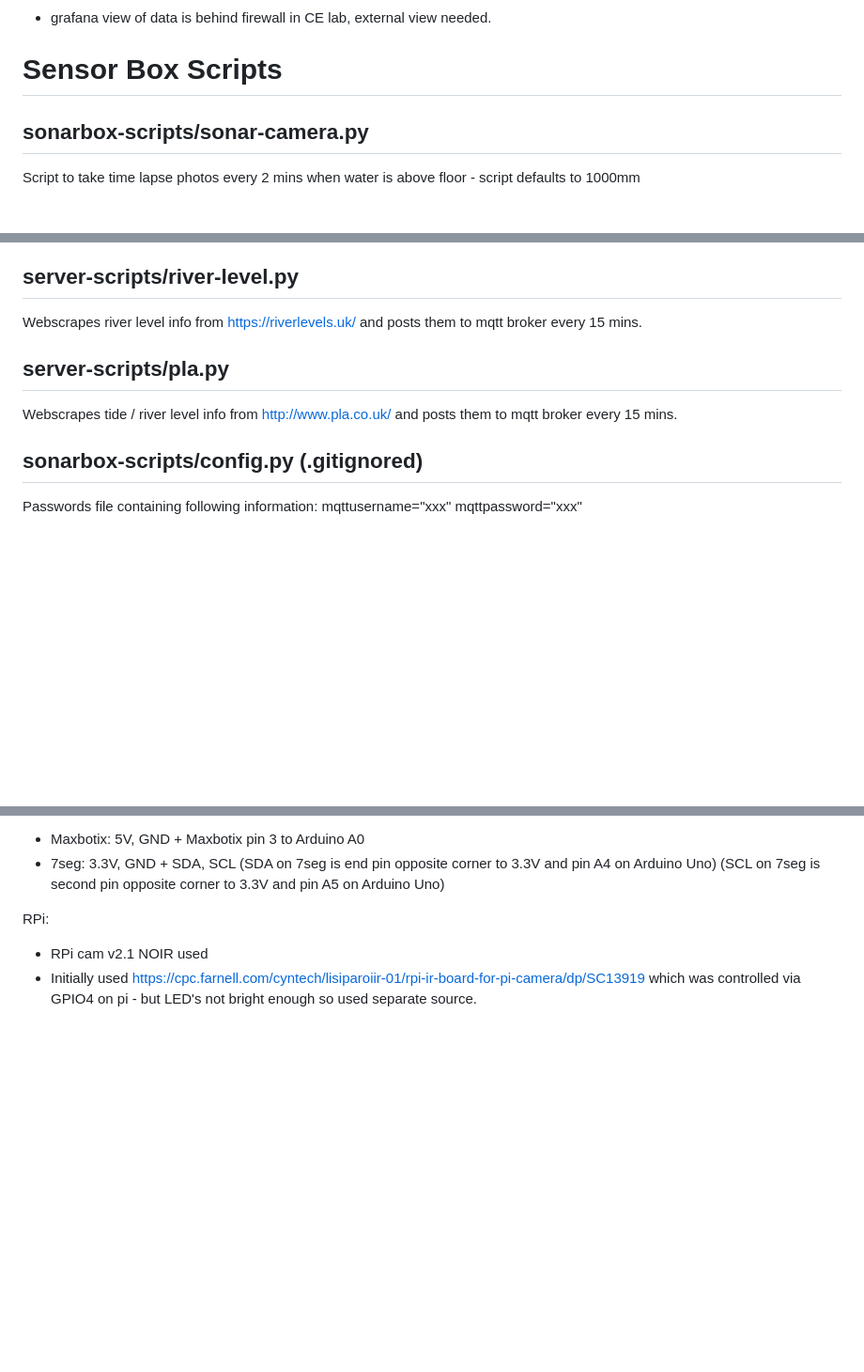
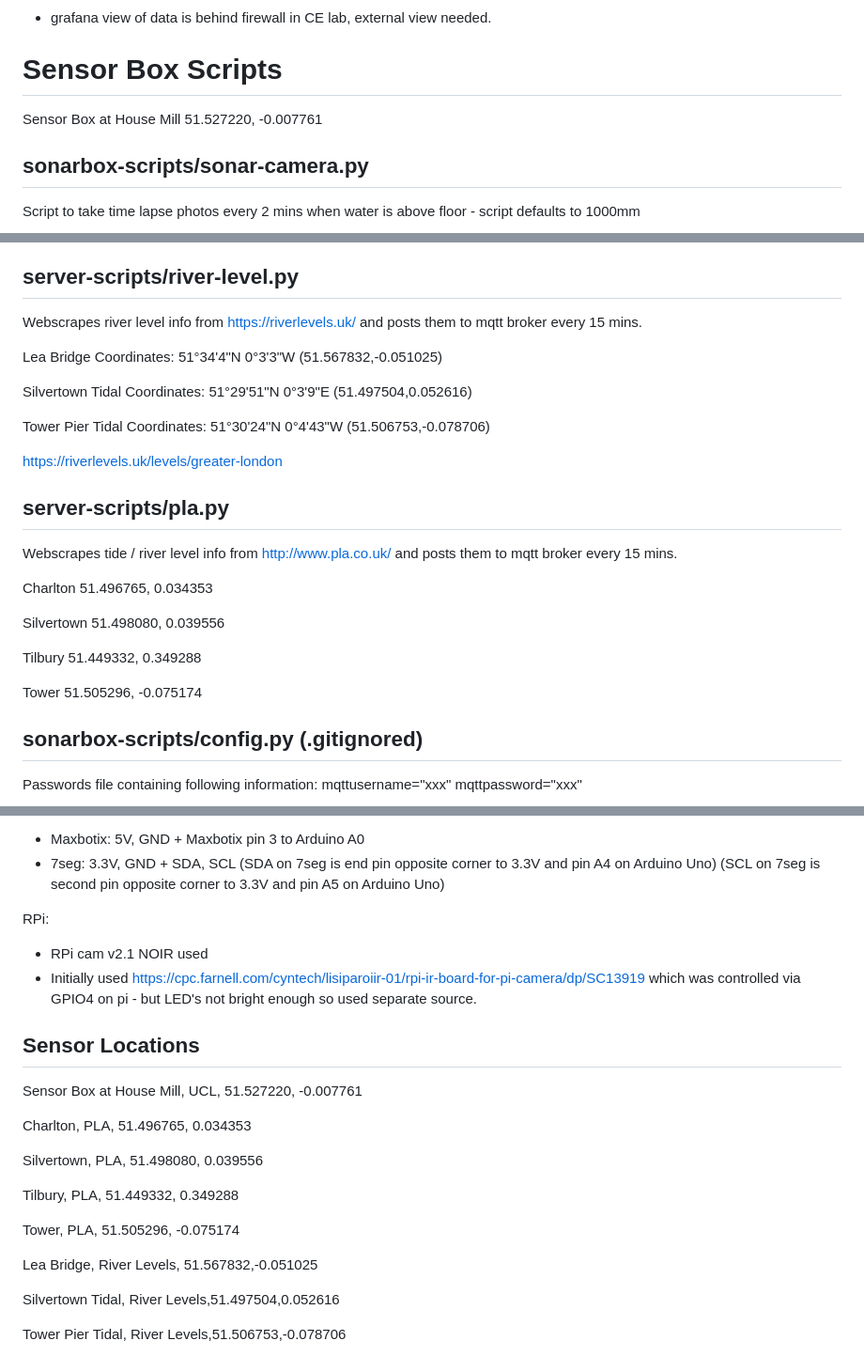
Before and after one commit to djdunc/housemill, a Markdown page: README.md, 3 parts joined by grey strips. Shown: that part at 94% size. Rendered like a GitHub page; blank space fills up the shorter version.

```diff
--- a/README.md
+++ b/README.md
@@ -14,6 +14,8 @@ Also using tide information from https://pla.co.uk/Safety/Tidal-information
 - grafana view of data is behind firewall in CE lab, external view needed.
 
 # Sensor Box Scripts
+
+Sensor Box at House Mill 51.527220, -0.007761
 
 ## sonarbox-scripts/sonar-camera.py
 Script to take time lapse photos every 2 mins when water is above floor - script defaults to 1000mm
@@ -39,8 +41,24 @@ sudo apt-get install chromium-chromedriver
 ## server-scripts/river-level.py
 Webscrapes river level info from https://riverlevels.uk/ and posts them to mqtt broker every 15 mins.
 
+Lea Bridge Coordinates: 51°34'4"N 0°3'3"W (51.567832,-0.051025)
+
+Silvertown Tidal Coordinates: 51°29'51"N 0°3'9"E (51.497504,0.052616)
+
+Tower Pier Tidal Coordinates: 51°30'24"N 0°4'43"W (51.506753,-0.078706)
+
+https://riverlevels.uk/levels/greater-london
+
 ## server-scripts/pla.py
 Webscrapes tide / river level info from http://www.pla.co.uk/ and posts them to mqtt broker every 15 mins.
+
+Charlton 51.496765, 0.034353
+
+Silvertown 51.498080, 0.039556
+
+Tilbury 51.449332, 0.349288
+
+Tower 51.505296, -0.075174
 
 ## sonarbox-scripts/config.py (.gitignored)
 Passwords file containing following information:
@@ -84,3 +102,21 @@ Arduino Uno:
 RPi:
 - RPi cam v2.1 NOIR used
 - Initially used https://cpc.farnell.com/cyntech/lisiparoiir-01/rpi-ir-board-for-pi-camera/dp/SC13919 which was controlled via GPIO4 on pi - but LED's not bright enough so used separate source.
+
+## Sensor Locations
+
+Sensor Box at House Mill, UCL, 51.527220, -0.007761
+
+Charlton, PLA, 51.496765, 0.034353
+
+Silvertown, PLA, 51.498080, 0.039556
+
+Tilbury, PLA, 51.449332, 0.349288
+
+Tower, PLA, 51.505296, -0.075174
+
+Lea Bridge, River Levels, 51.567832,-0.051025
+
+Silvertown Tidal, River Levels,51.497504,0.052616
+
+Tower Pier Tidal, River Levels,51.506753,-0.078706
```
Also changed, not shown: images/view_from_above.jpeg (added).
